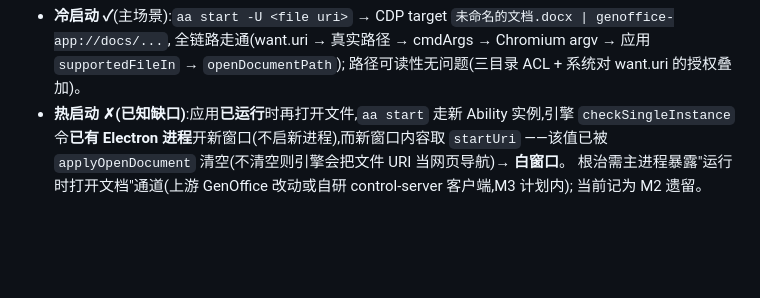
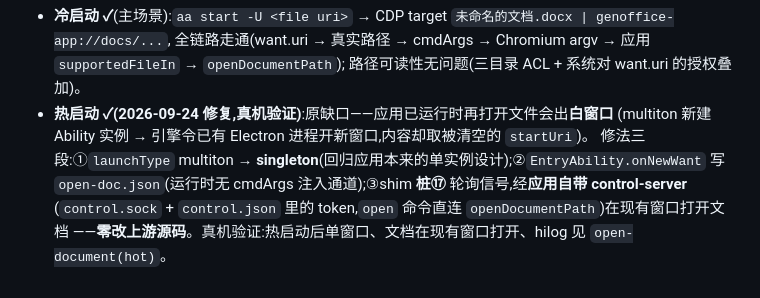
Before and after one commit to hackeris/SotaOffice, a Markdown page: docs/PORT_DESIGN.md, the part around the change. Drawn GitHub-style; blank space fills up the shorter version.

```diff
--- a/docs/PORT_DESIGN.md
+++ b/docs/PORT_DESIGN.md
@@ -355,8 +355,9 @@ MCP/CLI 生态(fork 上 `ELECTRON_RUN_AS_NODE` 已被 hos_vscodium 验证;届时
 - **冷启动 ✓**(主场景):`aa start -U <file uri>` → CDP target `未命名的文档.docx | genoffice-app://docs/...`,
   全链路走通(want.uri → 真实路径 → cmdArgs → Chromium argv → 应用 `supportedFileIn` → `openDocumentPath`);
   路径可读性无问题(三目录 ACL + 系统对 want.uri 的授权叠加)。
-- **热启动 ✗(已知缺口)**:应用**已运行**时再打开文件,`aa start` 走新 Ability 实例,引擎
-  `checkSingleInstance` 令**已有 Electron 进程**开新窗口(不启新进程),而新窗口内容取 `startUri`
-  ——该值已被 `applyOpenDocument` 清空(不清空则引擎会把文件 URI 当网页导航)→ **白窗口**。
-  根治需主进程暴露"运行时打开文档"通道(上游 GenOffice 改动或自研 control-server 客户端,M3 计划内);
-  当前记为 M2 遗留。
+- **热启动 ✓(2026-09-24 修复,真机验证)**:原缺口——应用已运行时再打开文件会出**白窗口**
+  (multiton 新建 Ability 实例 → 引擎令已有 Electron 进程开新窗口,内容却取被清空的 `startUri`)。
+  修法三段:①`launchType` multiton → **singleton**(回归应用本来的单实例设计);②`EntryAbility.onNewWant`
+  写 `open-doc.json`(运行时无 cmdArgs 注入通道);③shim **桩⑰** 轮询信号,经**应用自带 control-server**
+  (`control.sock` + `control.json` 里的 token,`open` 命令直连 `openDocumentPath`)在现有窗口打开文档
+  ——**零改上游源码**。真机验证:热启动后单窗口、文档在现有窗口打开、hilog 见 `open-document(hot)`。
```
Also changed, not shown: docs/SOTA_RELEASE_TODO.md (added, +147 -0 lines).
